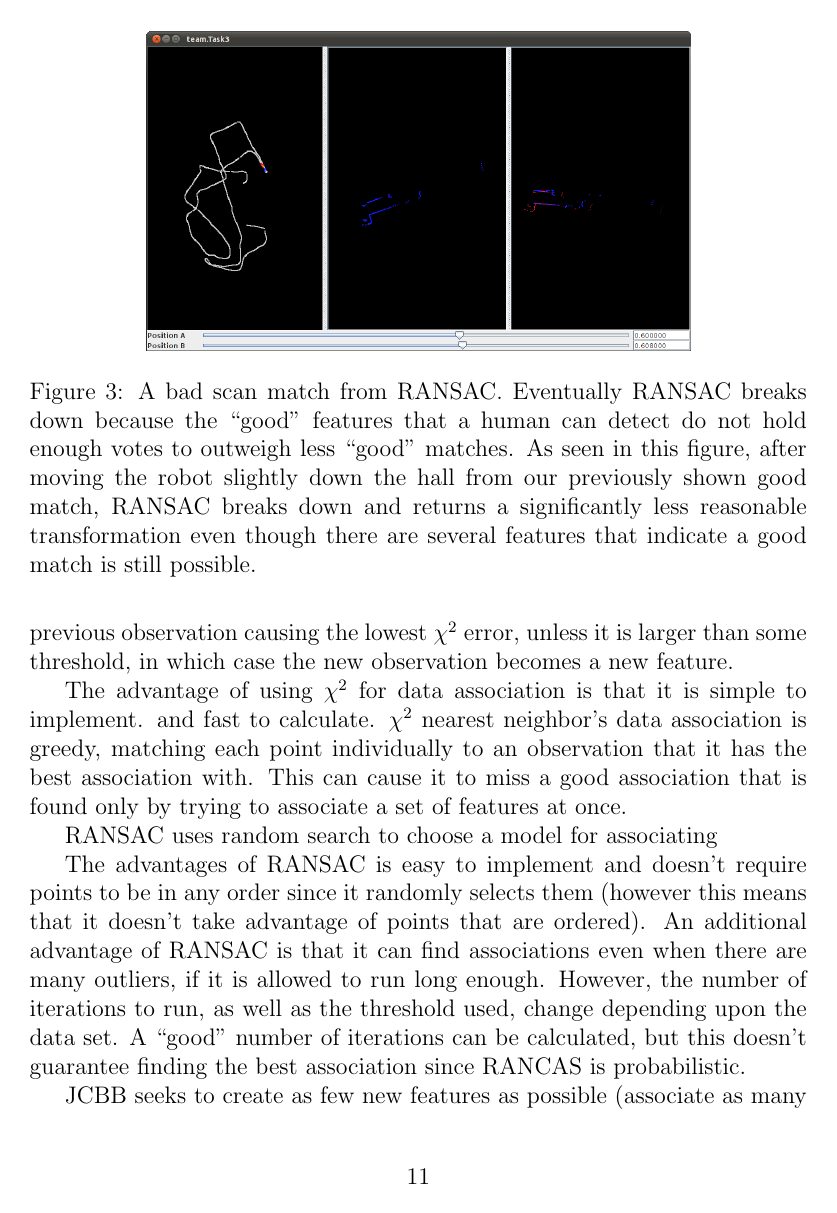
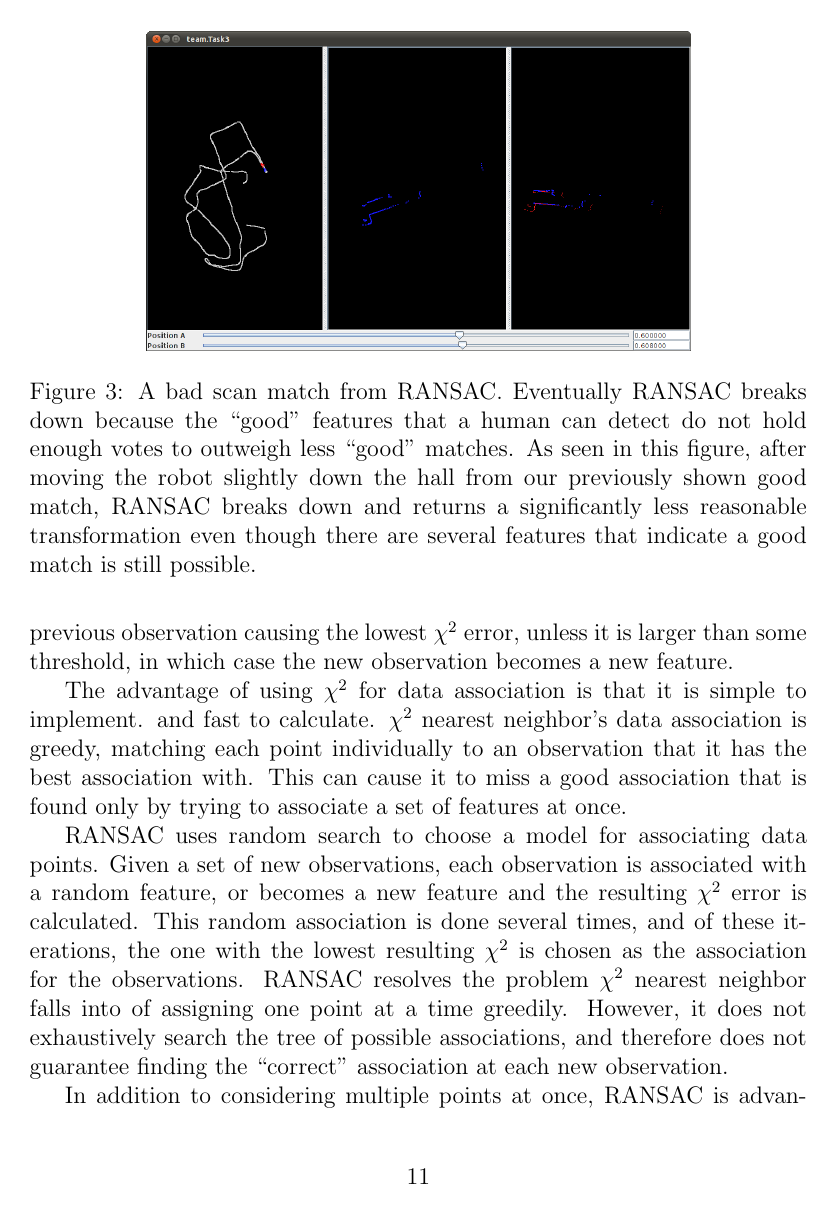
Before and after one commit to pdaquino/EECS568, a LaTeX document (ps3/answers.tex): page 11 of 12 before the commit and page 11 of 13 after it. Compiled offline with pdfLaTeX.

Commit message:
4 almost done!

```diff
--- a/ps3/answers.tex
+++ b/ps3/answers.tex
@@ -394,12 +394,13 @@ each point individually to an observation that it has the best association with.
 cause it to miss a good association that is found only by trying to associate a set of features
  at once.
 
-	RANSAC uses random search to choose a model for associating
+	RANSAC uses random search to choose a model for associating data points.  Given
+a set of new observations, each observation is associated with a random feature, or
+becomes a new feature and the resulting $\chi^2$ error is calculated.  This random
+association is done several times, and of these iterations, the one with the lowest
+resulting $\chi^2$ is chosen as the association for the observations.  RANSAC resolves
+the problem $\chi^2$ nearest neighbor falls into of assigning one point at a time greedily.
+However, it does not exhaustively search the tree of possible associations, and therefore
+does not guarantee finding the ``correct" association at each new observation.
 
-	The advantages of RANSAC is easy to implement and doesn't require points to
-be in any order since it randomly selects them (however this means that it doesn't take
-advantage of points that are ordered).  An additional advantage of RANSAC is that it
-can find associations even when there are many outliers, if it is allowed to run long enough.
-However, the number of iterations to run, as well as the threshold used, change depending
-upon the data set.  A ``good" number of iterations can be calculated, but this doesn't
-guarantee finding the best association since RANCAS is probabilistic.
+	In addition to considering multiple points at once, RANSAC is advantageous to more
```
Also changed, not shown: ps3/answers.tex (16 more changed lines).
